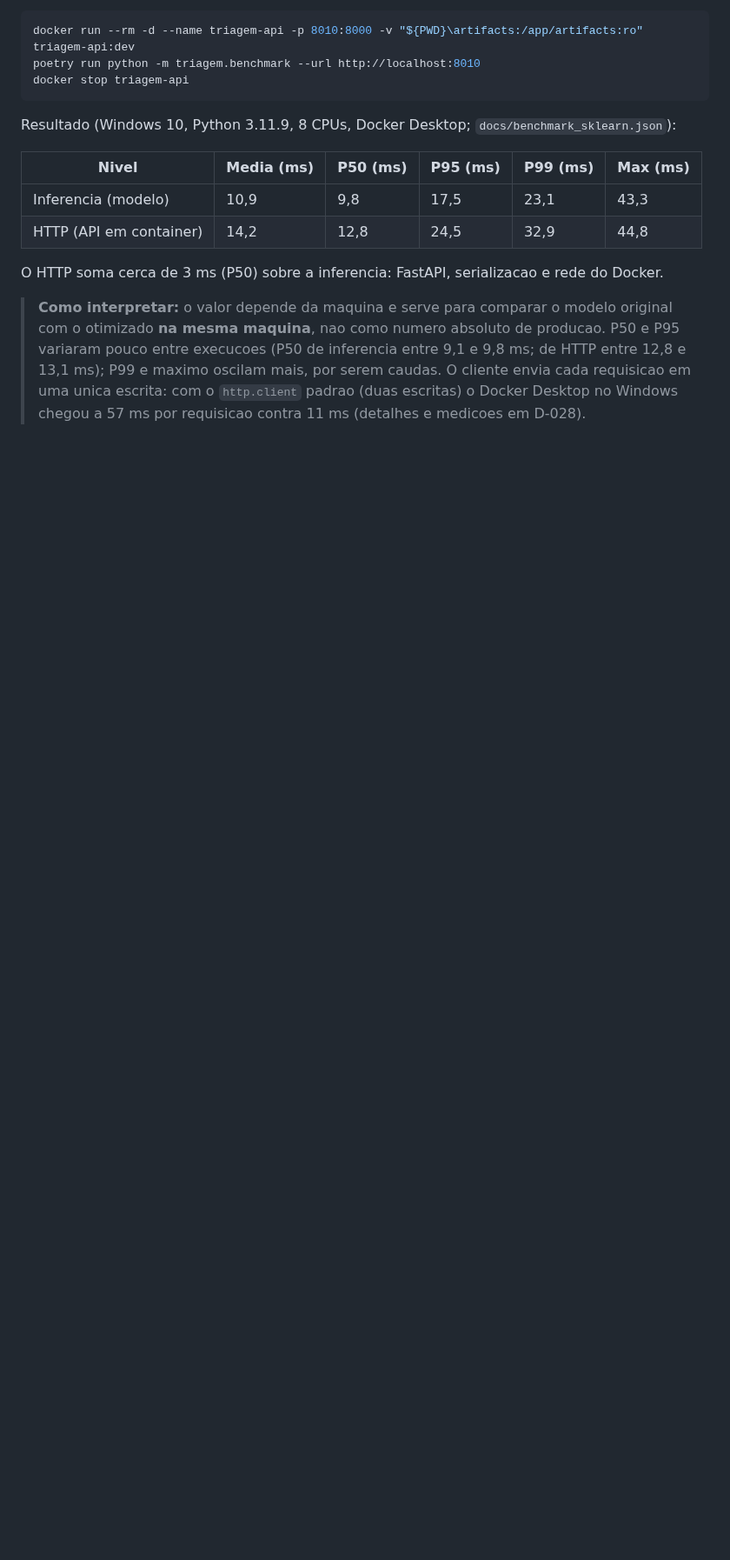
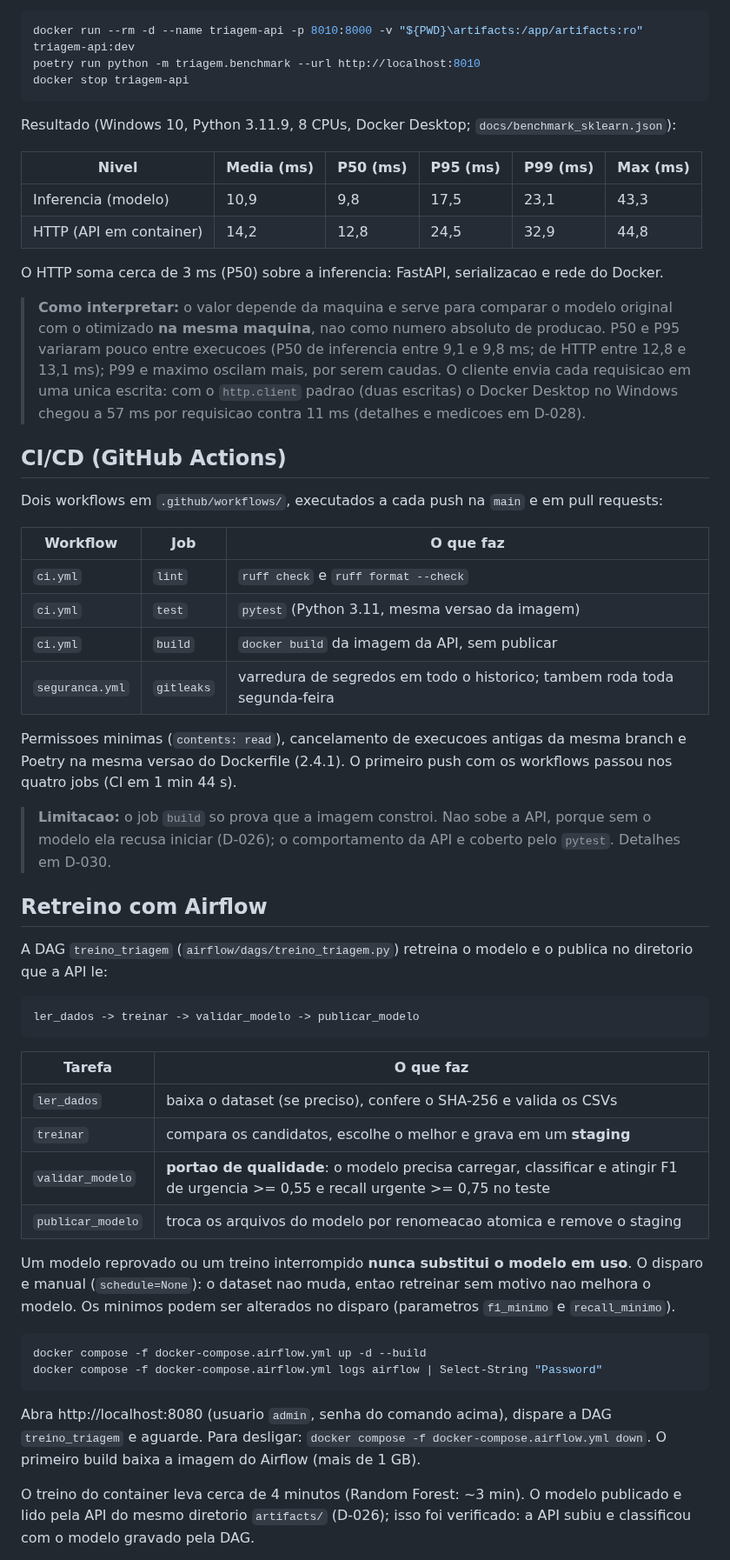
Before and after one commit to NycolasPantarine/tech-challenge-fase3, a Markdown page: README.md, the part around one of its changes. Shown at 87% size. Rendered like a GitHub page; blank space fills up the shorter version.

````diff
--- a/README.md
+++ b/README.md
@@ -175,3 +182,55 @@ O HTTP soma cerca de 3 ms (P50) sobre a inferencia: FastAPI, serializacao e rede
 > escrita: com o `http.client` padrao (duas escritas) o Docker Desktop no Windows chegou a
 > 57 ms por requisicao contra 11 ms (detalhes e medicoes em D-028).
 
+## CI/CD (GitHub Actions)
+
+Dois workflows em `.github/workflows/`, executados a cada push na `main` e em pull requests:
+
+| Workflow | Job | O que faz |
+|---|---|---|
+| `ci.yml` | `lint` | `ruff check` e `ruff format --check` |
+| `ci.yml` | `test` | `pytest` (Python 3.11, mesma versao da imagem) |
+| `ci.yml` | `build` | `docker build` da imagem da API, sem publicar |
+| `seguranca.yml` | `gitleaks` | varredura de segredos em todo o historico; tambem roda toda segunda-feira |
+
+Permissoes minimas (`contents: read`), cancelamento de execucoes antigas da mesma branch e
+Poetry na mesma versao do Dockerfile (2.4.1). O primeiro push com os workflows passou nos
+quatro jobs (CI em 1 min 44 s).
+
+> **Limitacao:** o job `build` so prova que a imagem constroi. Nao sobe a API, porque sem o
+> modelo ela recusa iniciar (D-026); o comportamento da API e coberto pelo `pytest`. Detalhes
+> em D-030.
+
+## Retreino com Airflow
+
+A DAG `treino_triagem` (`airflow/dags/treino_triagem.py`) retreina o modelo e o publica no
+diretorio que a API le:
+
+```text
+ler_dados -> treinar -> validar_modelo -> publicar_modelo
+```
+
+| Tarefa | O que faz |
+|---|---|
+| `ler_dados` | baixa o dataset (se preciso), confere o SHA-256 e valida os CSVs |
+| `treinar` | compara os candidatos, escolhe o melhor e grava em um **staging** |
+| `validar_modelo` | **portao de qualidade**: o modelo precisa carregar, classificar e atingir F1 de urgencia >= 0,55 e recall urgente >= 0,75 no teste |
+| `publicar_modelo` | troca os arquivos do modelo por renomeacao atomica e remove o staging |
+
+Um modelo reprovado ou um treino interrompido **nunca substitui o modelo em uso**. O disparo
+e manual (`schedule=None`): o dataset nao muda, entao retreinar sem motivo nao melhora o
+modelo. Os minimos podem ser alterados no disparo (parametros `f1_minimo` e `recall_minimo`).
+
+```powershell
+docker compose -f docker-compose.airflow.yml up -d --build
+docker compose -f docker-compose.airflow.yml logs airflow | Select-String "Password"
+```
+
+Abra http://localhost:8080 (usuario `admin`, senha do comando acima), dispare a DAG
+`treino_triagem` e aguarde. Para desligar: `docker compose -f docker-compose.airflow.yml down`.
+O primeiro build baixa a imagem do Airflow (mais de 1 GB).
+
+O treino do container leva cerca de 4 minutos (Random Forest: ~3 min). O modelo publicado e lido
+pela API do mesmo diretorio `artifacts/` (D-026); isso foi verificado: a API subiu e classificou
+com o modelo gravado pela DAG.
+
````
Also changed, not shown: other parts of README.md (+39 -15 lines), docs/img/airflow_dag_reprovado.png (added), docs/img/airflow_dag_sucesso.png (added).
